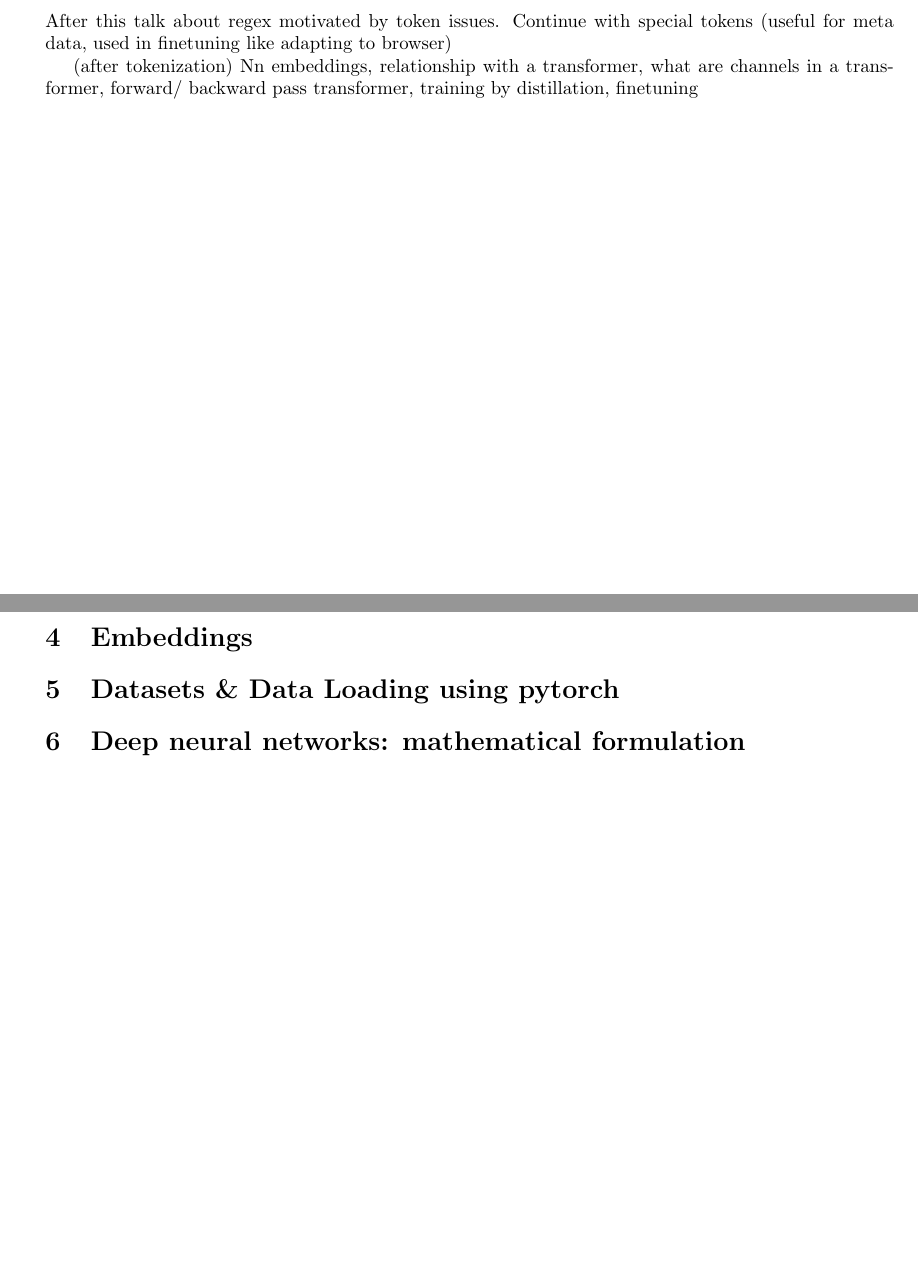
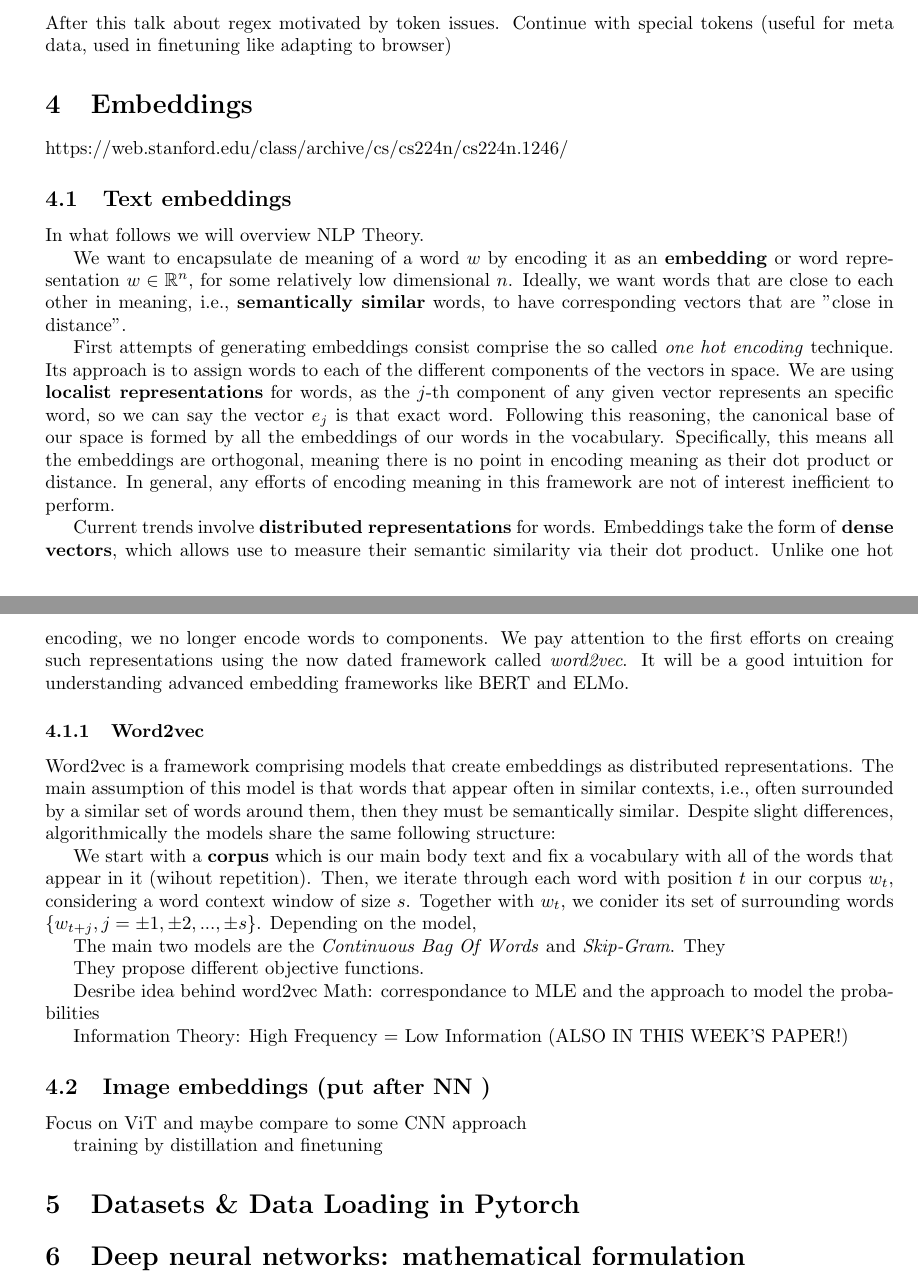
Before and after one commit to Samirkar05/deep-learning-notes, a LaTeX document (paper/DLFormalBasis.tex): two parts of pages 5 and 6 of 9, joined at a grey line, cut so that both start at the same text, the shorter picture padded with empty space. Compiled offline with pdfLaTeX.

Commit message:
Started embeddings section with word2vec

```diff
--- a/paper/DLFormalBasis.tex
+++ b/paper/DLFormalBasis.tex
@@ -167,16 +167,49 @@
 	\subsubsection{Regex patterns \& special tokens}
 
 
-
-
 	 After this talk about regex motivated by token issues. Continue with special tokens (useful for meta data, used in finetuning like adapting to browser)
 
 
+	\section{Embeddings}
+	https://web.stanford.edu/class/archive/cs/cs224n/cs224n.1246/
 
-	(after tokenization) Nn embeddings, relationship with a transformer, what are channels in a transformer, forward/ backward pass transformer, training by distillation, finetuning
+	\subsection{Text embeddings}
 
-	\section{Embeddings}
-	\section{Datasets \& Data Loading using pytorch}
+	In what follows we will overview NLP Theory.
+
+	We want to encapsulate de meaning of a word $w$ by encoding it as an \textbf{embedding} or word representation $w\in \mathbb{R}^n$, for some relatively low dimensional $n$. Ideally, we want words that are close to each other in meaning, i.e., \textbf{semantically similar} words, to have corresponding vectors that are "close in distance".
+
+	First attempts of generating embeddings consist comprise the so called \textit{one hot encoding} technique. Its approach is to assign words to each of the different components of the vectors in space. We are using \textbf{localist representations} for words, as the $j$-th component of any given vector represents an specific word, so we can say the vector $e_j$ is that exact word. Following this reasoning, the canonical base of our space is formed by all the embeddings of our words in the vocabulary. Specifically, this means all the embeddings are orthogonal, meaning there is no point in encoding meaning as their dot product or distance. In general, any efforts of encoding meaning in this framework are not of interest inefficient to perform.
+
+	Current trends involve \textbf{distributed representations} for words. Embeddings take the form of \textbf{dense vectors}, which allows use to measure their semantic similarity via their dot product. Unlike one hot encoding, we no longer encode words to components. We pay attention to the first efforts on creaing such representations using the now dated framework called \textit{word2vec}. It will be a good intuition for understanding advanced embedding frameworks like BERT and ELMo.
+
+
+	\subsubsection{Word2vec}
+
+	Word2vec is a framework comprising models that create embeddings as distributed representations. The main assumption of this model is that words that appear often in similar contexts, i.e., often surrounded by a similar set of words around them, then they must be semantically similar. Despite slight differences, algorithmically the models share the same following structure:
+
+	We start with a \textbf{corpus} which is our main body text and fix a vocabulary with all of the words that appear in it (wihout repetition). Then, we iterate through each word with position $t$ in our corpus $w_t$, considering a word context window of size $s$. Together with $w_t$, we conider its set of surrounding words $\{w_{t+j},  j =\pm 1, \pm 2, ..., \pm s \}$. Depending on the model,
+
+
+	The main two models are the \textit{Continuous Bag Of Words} and \textit{Skip-Gram}. They
+
+
+	 They propose different objective functions.
+
+
+
+	Desribe idea behind word2vec Math: correspondance to MLE and the approach to model the probabilities
+
+
+	Information Theory: High Frequency = Low Information (ALSO IN THIS WEEK'S PAPER!)
+
+	\subsection{Image embeddings (put after NN )}
+	Focus on ViT and maybe compare to some CNN approach
+
+
+	training by distillation and finetuning
+
+	\section{Datasets \& Data Loading in Pytorch}
 
 	\section{Deep neural networks: mathematical formulation}
 	\subsection{Bias \& Affine transformation}
```
Also changed, not shown: paper/DLFormalBasis.pdf, paper/DLFormalBasis.tex (9 more changed lines).
